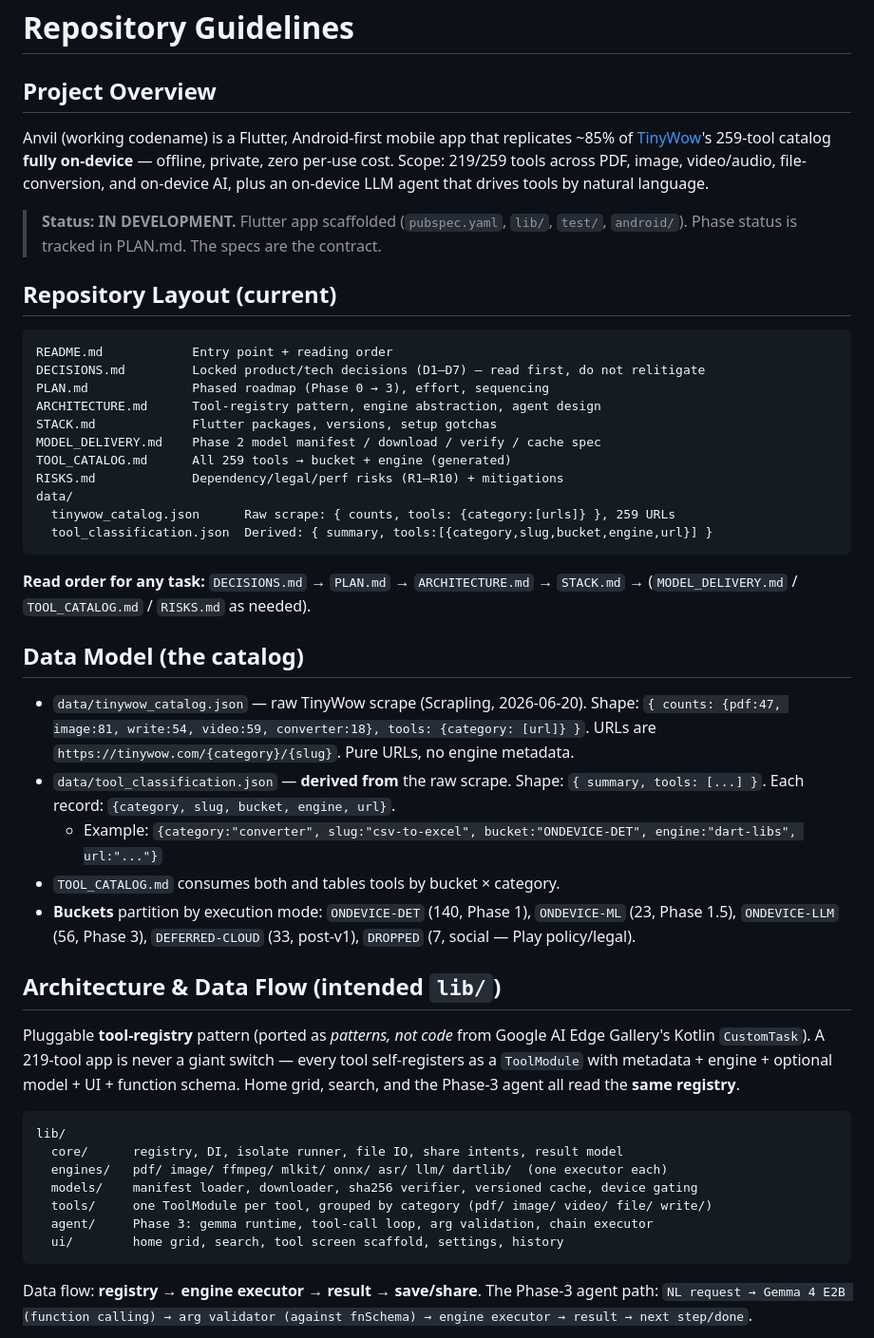
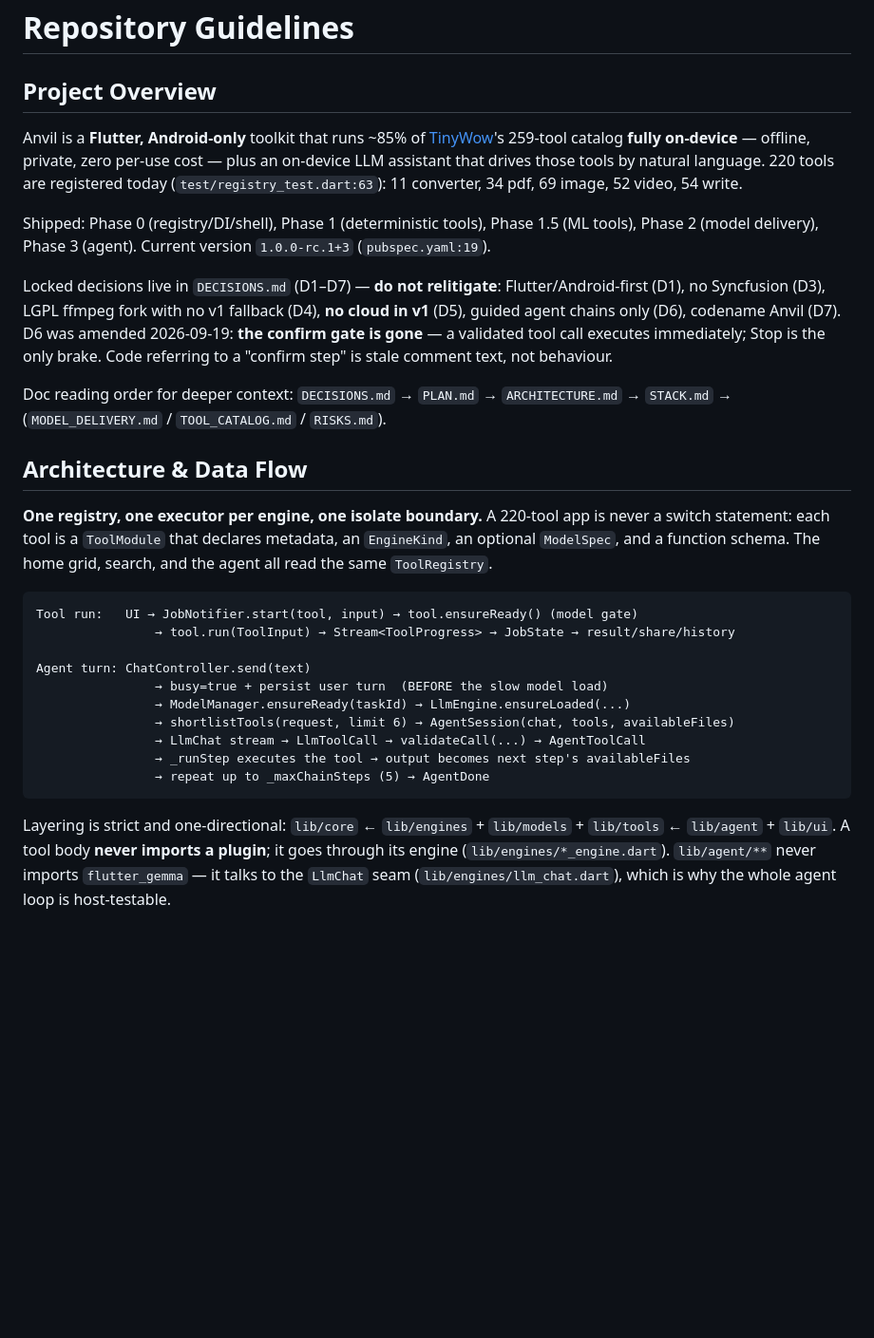
Before and after one commit to arunesh-singh/anvil, a Markdown page: AGENTS.md, the part around one of its changes. Shown at 95% size. GitHub-like rendering; blank space fills up the shorter version.

````diff
--- a/AGENTS.md
+++ b/AGENTS.md
@@ -1,45 +1,31 @@
 # Repository Guidelines
 
 ## Project Overview
-Anvil (working codename) is a Flutter, Android-first mobile app that replicates ~85% of [TinyWow](https://tinywow.com)'s 259-tool catalog **fully on-device** — offline, private, zero per-use cost. Scope: 219/259 tools across PDF, image, video/audio, file-conversion, and on-device AI, plus an on-device LLM agent that drives tools by natural language.
 
-> **Status: IN DEVELOPMENT.** Flutter app scaffolded (`pubspec.yaml`, `lib/`, `test/`, `android/`). Phase status is tracked in PLAN.md. The specs are the contract.
+Anvil is a **Flutter, Android-only** toolkit that runs ~85% of [TinyWow](https://tinywow.com)'s 259-tool catalog **fully on-device** — offline, private, zero per-use cost — plus an on-device LLM assistant that drives those tools by natural language. 220 tools are registered today (`test/registry_test.dart:63`): 11 converter, 34 pdf, 69 image, 52 video, 54 write.
 
-## Repository Layout (current)
-```
-README.md            Entry point + reading order
-DECISIONS.md         Locked product/tech decisions (D1–D7) — read first, do not relitigate
-PLAN.md              Phased roadmap (Phase 0 → 3), effort, sequencing
-ARCHITECTURE.md      Tool-registry pattern, engine abstraction, agent design
-STACK.md             Flutter packages, versions, setup gotchas
-MODEL_DELIVERY.md    Phase 2 model manifest / download / verify / cache spec
-TOOL_CATALOG.md      All 259 tools → bucket + engine (generated)
-RISKS.md             Dependency/legal/perf risks (R1–R10) + mitigations
-data/
-  tinywow_catalog.json      Raw scrape: { counts, tools: {category:[urls]} }, 259 URLs
-  tool_classification.json  Derived: { summary, tools:[{category,slug,bucket,engine,url}] }
-```
-**Read order for any task:** `DECISIONS.md` → `PLAN.md` → `ARCHITECTURE.md` → `STACK.md` → (`MODEL_DELIVERY.md` / `TOOL_CATALOG.md` / `RISKS.md` as needed).
+Shipped: Phase 0 (registry/DI/shell), Phase 1 (deterministic tools), Phase 1.5 (ML tools), Phase 2 (model delivery), Phase 3 (agent). Current version `1.0.0-rc.1+3` (`pubspec.yaml:19`).
 
-## Data Model (the catalog)
-- `data/tinywow_catalog.json` — raw TinyWow scrape (Scrapling, 2026-06-20). Shape: `{ counts: {pdf:47, image:81, write:54, video:59, converter:18}, tools: {category: [url]} }`. URLs are `https://tinywow.com/{category}/{slug}`. Pure URLs, no engine metadata.
-- `data/tool_classification.json` — **derived from** the raw scrape. Shape: `{ summary, tools: [...] }`. Each record: `{category, slug, bucket, engine, url}`.
-  - Example: `{category:"converter", slug:"csv-to-excel", bucket:"ONDEVICE-DET", engine:"dart-libs", url:"..."}`
-- `TOOL_CATALOG.md` consumes both and tables tools by bucket × category.
-- **Buckets** partition by execution mode: `ONDEVICE-DET` (140, Phase 1), `ONDEVICE-ML` (23, Phase 1.5), `ONDEVICE-LLM` (56, Phase 3), `DEFERRED-CLOUD` (33, post-v1), `DROPPED` (7, social — Play policy/legal).
+Locked decisions live in `DECISIONS.md` (D1–D7) — **do not relitigate**: Flutter/Android-first (D1), no Syncfusion (D3), LGPL ffmpeg fork with no v1 fallback (D4), **no cloud in v1** (D5), guided agent chains only (D6), codename Anvil (D7). D6 was amended 2026-09-19: **the confirm gate is gone** — a validated tool call executes immediately; Stop is the only brake. Code referring to a "confirm step" is stale comment text, not behaviour.
 
-## Architecture & Data Flow (intended `lib/`)
-Pluggable **tool-registry** pattern (ported as *patterns, not code* from Google AI Edge Gallery's Kotlin `CustomTask`). A 219-tool app is never a giant switch — every tool self-registers as a `ToolModule` with metadata + engine + optional model + UI + function schema. Home grid, search, and the Phase-3 agent all read the **same registry**.
+Doc reading order for deeper context: `DECISIONS.md` → `PLAN.md` → `ARCHITECTURE.md` → `STACK.md` → (`MODEL_DELIVERY.md` / `TOOL_CATALOG.md` / `RISKS.md`).
+
+## Architecture & Data Flow
+
+**One registry, one executor per engine, one isolate boundary.** A 220-tool app is never a switch statement: each tool is a `ToolModule` that declares metadata, an `EngineKind`, an optional `ModelSpec`, and a function schema. The home grid, search, and the agent all read the same `ToolRegistry`.
 
 ```
-lib/
-  core/      registry, DI, isolate runner, file IO, share intents, result model
-  engines/   pdf/ image/ ffmpeg/ mlkit/ onnx/ asr/ llm/ dartlib/  (one executor each)
-  models/    manifest loader, downloader, sha256 verifier, versioned cache, device gating
-  tools/     one ToolModule per tool, grouped by category (pdf/ image/ video/ file/ write/)
-  agent/     Phase 3: gemma runtime, tool-call loop, arg validation, chain executor
-  ui/        home grid, search, tool screen scaffold, settings, history
+Tool run:   UI → JobNotifier.start(tool, input) → tool.ensureReady() (model gate)
+                → tool.run(ToolInput) → Stream<ToolProgress> → JobState → result/share/history
+
+Agent turn: ChatController.send(text)
+                → busy=true + persist user turn  (BEFORE the slow model load)
+                → ModelManager.ensureReady(taskId) → LlmEngine.ensureLoaded(...)
+                → shortlistTools(request, limit 6) → AgentSession(chat, tools, availableFiles)
+                → LlmChat stream → LlmToolCall → validateCall(...) → AgentToolCall
+                → _runStep executes the tool → output becomes next step's availableFiles
+                → repeat up to _maxChainSteps (5) → AgentDone
 ```
 
-Data flow: **registry → engine executor → result → save/share**. The Phase-3 agent path: `NL request → Gemma 4 E2B (function calling) → arg validator (against fnSchema) → engine executor → result → next step/done`.
+Layering is strict and one-directional: `lib/core` ← `lib/engines` + `lib/models` + `lib/tools` ← `lib/agent` + `lib/ui`. A tool body **never imports a plugin**; it goes through its engine (`lib/engines/*_engine.dart`). `lib/agent/**` never imports `flutter_gemma` — it talks to the `LlmChat` seam (`lib/engines/llm_chat.dart`), which is why the whole agent loop is host-testable.
 
````
Also changed, not shown: other parts of AGENTS.md (+78 -61 lines).
